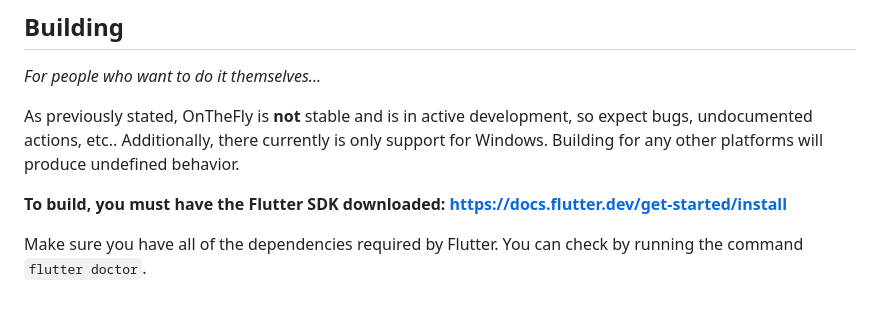
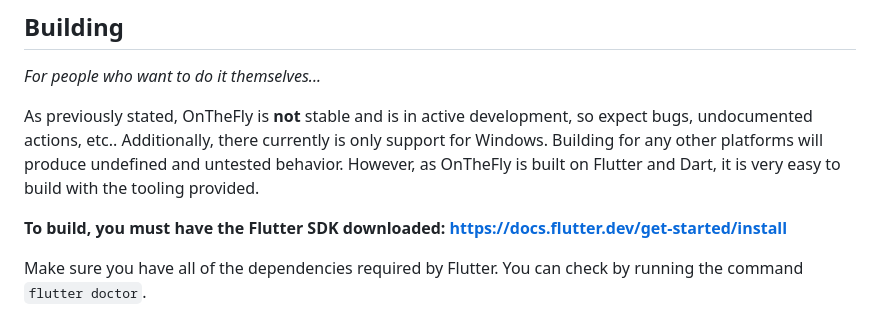
Before and after one commit to exoad/on_the_fly, a Markdown page: README.md, the part around one of its changes. Drawn GitHub-style.

Commit message:
Update README.md
Signed-off-by:  jackm <jackmeng0814@gmail.com>

```diff
--- a/README.md
+++ b/README.md
@@ -24,7 +24,8 @@ Currently, OnTheFly is **not** stable (in active development) for general consum
 
 *For people who want to do it themselves...*
 
-As previously stated, OnTheFly is **not** stable and is in active development, so expect bugs, undocumented actions, etc.. Additionally, there currently is only support for Windows. Building for any other platforms will produce undefined behavior.
+As previously stated, OnTheFly is **not** stable and is in active development, so expect bugs, undocumented actions, etc.. Additionally, there currently is only support for Windows. Building for any other platforms will produce undefined and untested behavior. However,
+as OnTheFly is built on Flutter and Dart, it is very easy to build with the tooling provided.
 
 **To build, you must have the Flutter SDK downloaded: https://docs.flutter.dev/get-started/install**
 
```
Also changed, not shown: other parts of README.md (+1 -1 lines).
